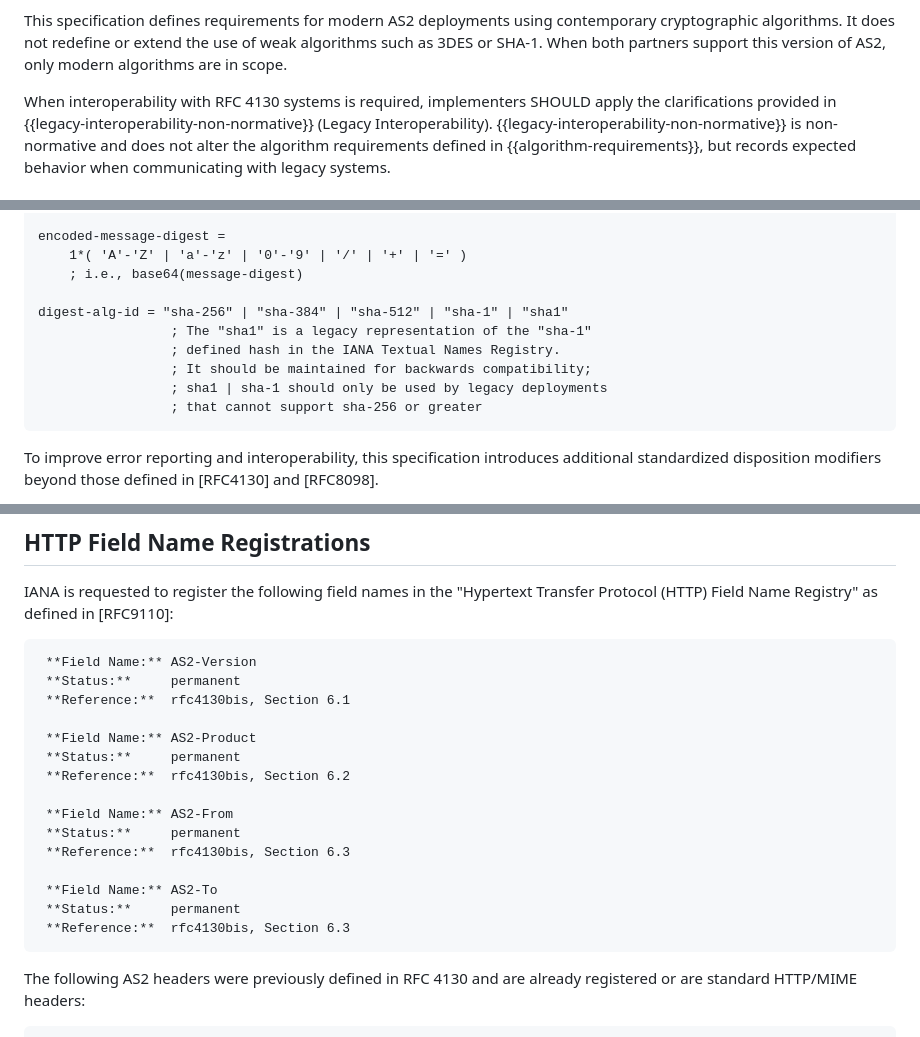
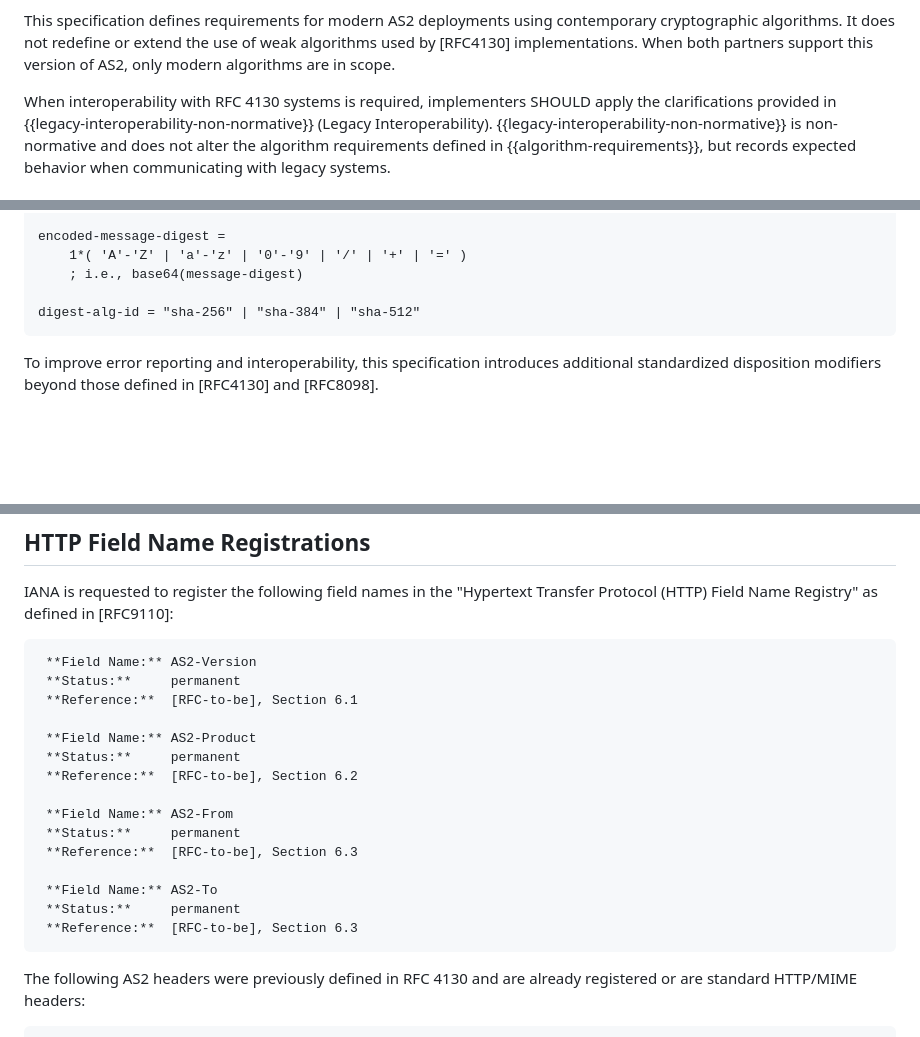
Before and after one commit to DrummondGroup/draft-ietf-ediint-rfc4130bis, a Markdown page: draft-ietf-ediint-rfc4130bis.md, 3 parts joined by grey strips. Rendered like a GitHub page; blank space fills up the shorter version.

```diff
--- a/draft-ietf-ediint-rfc4130bis.md
+++ b/draft-ietf-ediint-rfc4130bis.md
@@ -186,9 +188,9 @@ integrity protection via digital signatures.
 
 This specification defines requirements for modern AS2 deployments
 using contemporary cryptographic algorithms. It does not redefine or
-extend the use of weak algorithms such as 3DES or SHA-1. When both
-partners support this version of AS2, only modern algorithms are in
-scope.
+extend the use of weak algorithms used by [RFC4130] implementations.
+When both partners support this version of AS2, only modern algorithms
+are in scope.
 
 When interoperability with RFC 4130 systems is required, implementers
 SHOULD apply the clarifications provided in {{legacy-interoperability-non-normative}}
@@ -1900,12 +1869,7 @@ encoded-message-digest =
     1*( 'A'-'Z' | 'a'-'z' | '0'-'9' | '/' | '+' | '=' )
     ; i.e., base64(message-digest)
 
-digest-alg-id = "sha-256" | "sha-384" | "sha-512" | "sha-1" | "sha1"
-                 ; The "sha1" is a legacy representation of the "sha-1"
-                 ; defined hash in the IANA Textual Names Registry.
-                 ; It should be maintained for backwards compatibility;
-                 ; sha1 | sha-1 should only be used by legacy deployments
-                 ; that cannot support sha-256 or greater
+digest-alg-id = "sha-256" | "sha-384" | "sha-512"
 ~~~
 
    To improve error reporting and interoperability, this specification
@@ -2549,19 +2513,19 @@ digest-alg-id = "sha-256" | "sha-384" | "sha-512" | "sha-1" | "sha1"
 
      **Field Name:** AS2-Version
      **Status:**     permanent
-     **Reference:**  rfc4130bis, Section 6.1
+     **Reference:**  [RFC-to-be], Section 6.1
 
      **Field Name:** AS2-Product
      **Status:**     permanent
-     **Reference:**  rfc4130bis, Section 6.2
+     **Reference:**  [RFC-to-be], Section 6.2
 
      **Field Name:** AS2-From
      **Status:**     permanent
-     **Reference:**  rfc4130bis, Section 6.3
+     **Reference:**  [RFC-to-be], Section 6.3
 
      **Field Name:** AS2-To
      **Status:**     permanent
-     **Reference:**  rfc4130bis, Section 6.3
+     **Reference:**  [RFC-to-be], Section 6.3
 
    The following AS2 headers were previously defined in RFC 4130 and are
    already registered or are standard HTTP/MIME headers:
```
Also changed, not shown: other parts of draft-ietf-ediint-rfc4130bis.md (+54 -91 lines).
